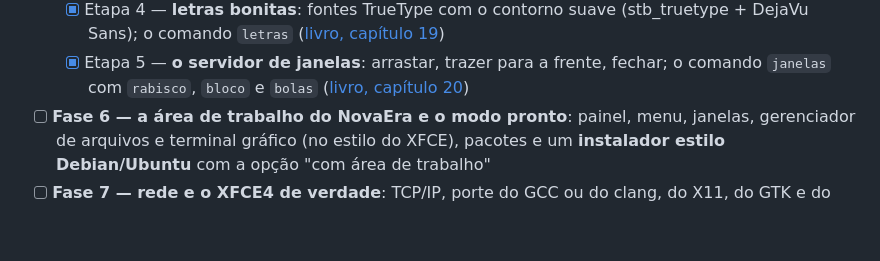
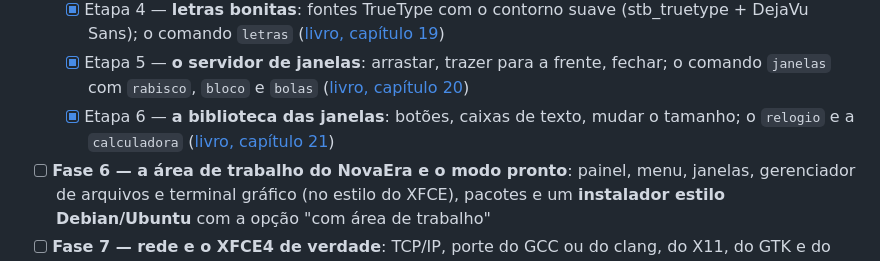
Before and after one commit to josedavimoura579-ai/NewEra-Karnel, a Markdown page: README.md, the part around the change. Rendered like a GitHub page; blank space fills up the shorter version.

```diff
--- a/README.md
+++ b/README.md
@@ -497,6 +497,7 @@ degraus, e cada fase já entrega algo usável. Detalhes em
   - [x] Etapa 3 — **desenhar**: a biblioteca gráfica (`grafico.h`), fotos PNG/JPEG/BMP pelo stb_image e o visualizador `ver` ([livro, capítulo 18](nefs/livro/18-desenhar.md))
   - [x] Etapa 4 — **letras bonitas**: fontes TrueType com o contorno suave (stb_truetype + DejaVu Sans); o comando `letras` ([livro, capítulo 19](nefs/livro/19-letras-bonitas.md))
   - [x] Etapa 5 — **o servidor de janelas**: arrastar, trazer para a frente, fechar; o comando `janelas` com `rabisco`, `bloco` e `bolas` ([livro, capítulo 20](nefs/livro/20-o-servidor-de-janelas.md))
+  - [x] Etapa 6 — **a biblioteca das janelas**: botões, caixas de texto, mudar o tamanho; o `relogio` e a `calculadora` ([livro, capítulo 21](nefs/livro/21-a-biblioteca-das-janelas.md))
 - [ ] **Fase 6 — a área de trabalho do NovaEra e o modo pronto**: painel, menu, janelas, gerenciador de arquivos e terminal gráfico (no estilo do XFCE), pacotes e um **instalador estilo Debian/Ubuntu** com a opção "com área de trabalho"
 - [ ] **Fase 7 — rede e o XFCE4 de verdade**: TCP/IP, porte do GCC ou do clang, do X11, do GTK e do **XFCE4**
 
```
Also changed, not shown: nefs/FASE5.md (+12 -1 lines), nefs/README.md (+1 -0 lines), nefs/livro/21-a-biblioteca-das-janelas.md (added, +138 -0 lines), arte/controles.png (added), 15 other files.
